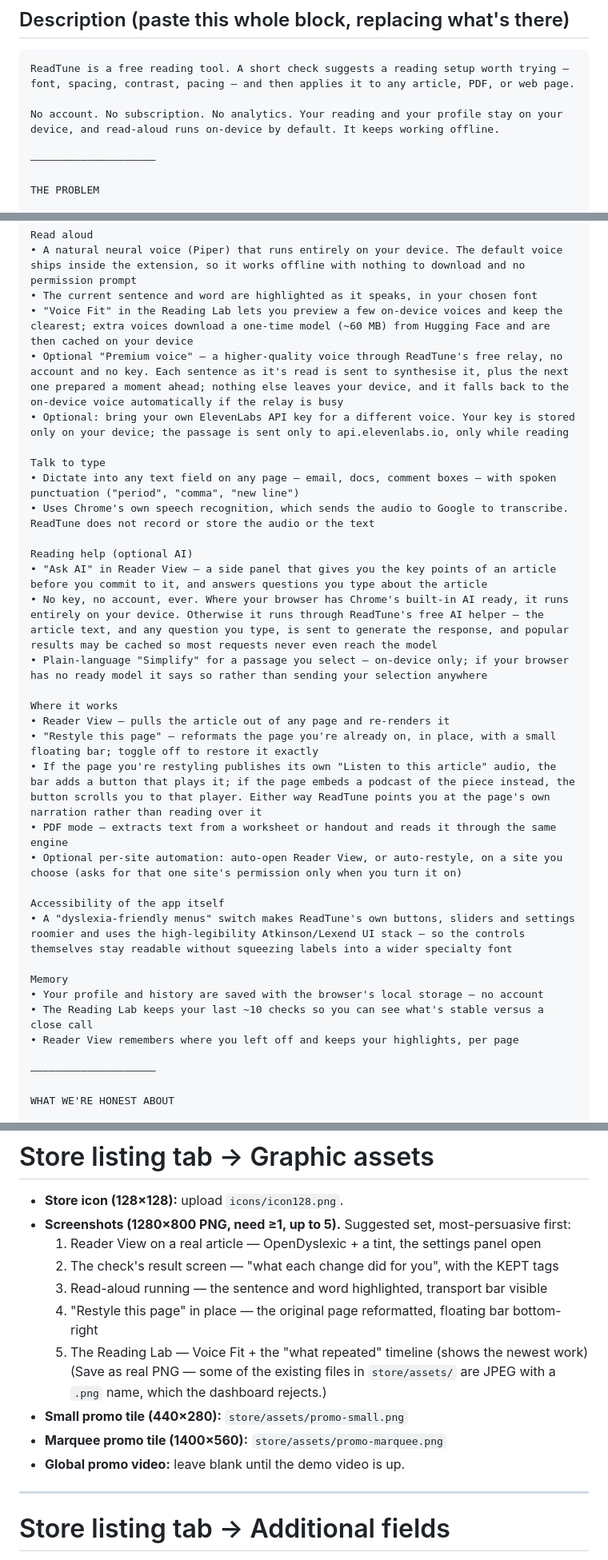
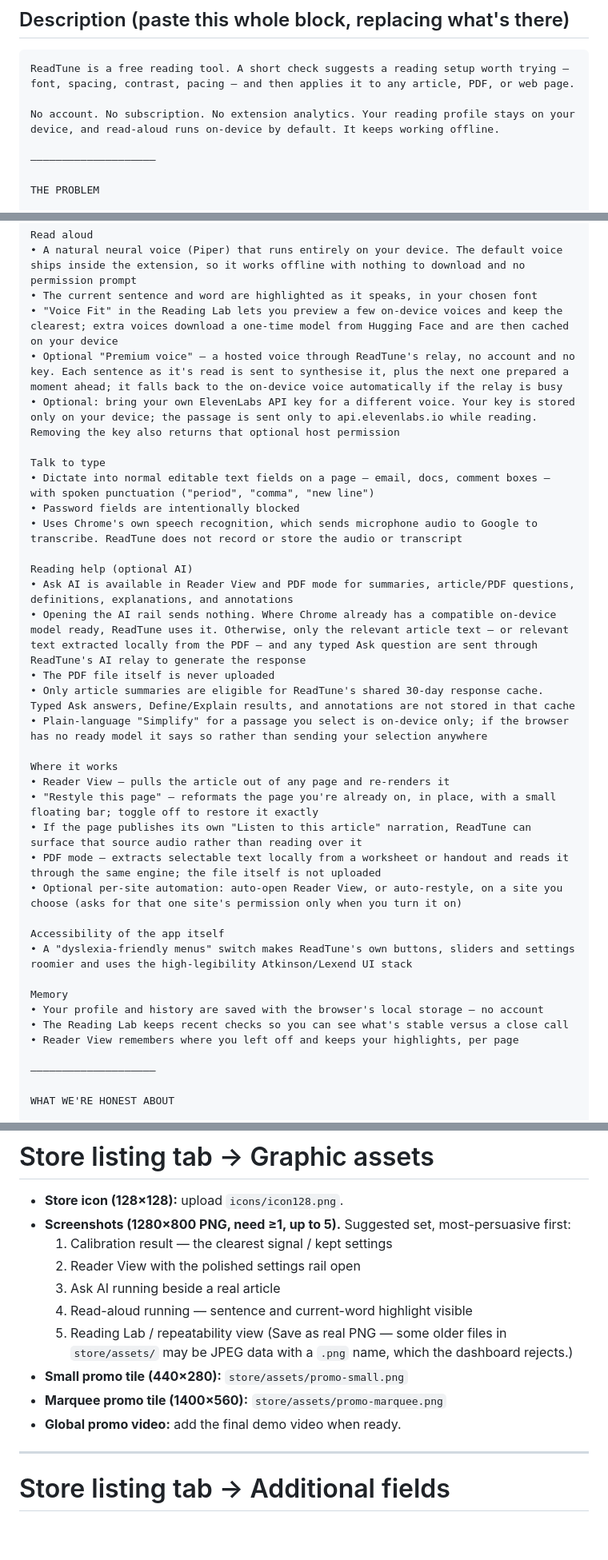
Before and after one commit to Engineer9118brov2/readtune, a Markdown page: store/listing.md, 3 parts joined by grey strips. Shown at 80% size. Drawn GitHub-style; blank space fills up the shorter version.

Commit message:
Align Chrome Store privacy and feature copy

````diff
--- a/store/listing.md
+++ b/store/listing.md
@@ -40,7 +39,7 @@ A quick check suggests reading settings to try, then applies them to any article
 ```
 ReadTune is a free reading tool. A short check suggests a reading setup worth trying — font, spacing, contrast, pacing — and then applies it to any article, PDF, or web page.
 
-No account. No subscription. No analytics. Your reading and your profile stay on your device, and read-aloud runs on-device by default. It keeps working offline.
+No account. No subscription. No extension analytics. Your reading profile stays on your device, and read-aloud runs on-device by default. It keeps working offline.
 
 ————————————————————
 
@@ -82,32 +81,35 @@ Focus and pacing
 Read aloud
 • A natural neural voice (Piper) that runs entirely on your device. The default voice ships inside the extension, so it works offline with nothing to download and no permission prompt
 • The current sentence and word are highlighted as it speaks, in your chosen font
-• "Voice Fit" in the Reading Lab lets you preview a few on-device voices and keep the clearest; extra voices download a one-time model (~60 MB) from Hugging Face and are then cached on your device
-• Optional "Premium voice" — a higher-quality voice through ReadTune's free relay, no account and no key. Each sentence as it's read is sent to synthesise it, plus the next one prepared a moment ahead; nothing else leaves your device, and it falls back to the on-device voice automatically if the relay is busy
-• Optional: bring your own ElevenLabs API key for a different voice. Your key is stored only on your device; the passage is sent only to api.elevenlabs.io, only while reading
+• "Voice Fit" in the Reading Lab lets you preview a few on-device voices and keep the clearest; extra voices download a one-time model from Hugging Face and are then cached on your device
+• Optional "Premium voice" — a hosted voice through ReadTune's relay, no account and no key. Each sentence as it's read is sent to synthesise it, plus the next one prepared a moment ahead; it falls back to the on-device voice automatically if the relay is busy
+• Optional: bring your own ElevenLabs API key for a different voice. Your key is stored only on your device; the passage is sent only to api.elevenlabs.io while reading. Removing the key also returns that optional host permission
 
 Talk to type
-• Dictate into any text field on any page — email, docs, comment boxes — with spoken punctuation ("period", "comma", "new line")
-• Uses Chrome's own speech recognition, which sends the audio to Google to transcribe. ReadTune does not record or store the audio or the text
+• Dictate into normal editable text fields on a page — email, docs, comment boxes — with spoken punctuation ("period", "comma", "new line")
+• Password fields are intentionally blocked
+• Uses Chrome's own speech recognition, which sends microphone audio to Google to transcribe. ReadTune does not record or store the audio or transcript
 
 Reading help (optional AI)
-• "Ask AI" in Reader View — a side panel that gives you the key points of an article before you commit to it, and answers questions you type about the article
-• No key, no account, ever. Where your browser has Chrome's built-in AI ready, it runs entirely on your device. Otherwise it runs through ReadTune's free AI helper — the article text, and any question you type, is sent to generate the response, and popular results may be cached so most requests never even reach the model
-• Plain-language "Simplify" for a passage you select — on-device only; if your browser has no ready model it says so rather than sending your selection anywhere
+• Ask AI is available in Reader View and PDF mode for summaries, article/PDF questions, definitions, explanations, and annotations
+• Opening the AI rail sends nothing. Where Chrome already has a compatible on-device model ready, ReadTune uses it. Otherwise, only the relevant article text — or relevant text extracted locally from the PDF — and any typed Ask question are sent through ReadTune's AI relay to generate the response
+• The PDF file itself is never uploaded
+• Only article summaries are eligible for ReadTune's shared 30-day response cache. Typed Ask answers, Define/Explain results, and annotations are not stored in that cache
+• Plain-language "Simplify" for a passage you select is on-device only; if the browser has no ready model it says so rather than sending your selection anywhere
 
 Where it works
 • Reader View — pulls the article out of any page and re-renders it
 • "Restyle this page" — reformats the page you're already on, in place, with a small floating bar; toggle off to restore it exactly
-• If the page you're restyling publishes its own "Listen to this article" audio, the bar adds a button that plays it; if the page embeds a podcast of the piece instead, the button scrolls you to that player. Either way ReadTune points you at the page's own narration rather than reading over it
-• PDF mode — extracts text from a worksheet or handout and reads it through the same engine
+• If the page publishes its own "Listen to this article" narration, ReadTune can surface that source audio rather than reading over it
+• PDF mode — extracts selectable text locally from a worksheet or handout and reads it through the same engine; the file itself is not uploaded
 • Optional per-site automation: auto-open Reader View, or auto-restyle, on a site you choose (asks for that one site's permission only when you turn it on)
 
 Accessibility of the app itself
-• A "dyslexia-friendly menus" switch makes ReadTune's own buttons, sliders and settings roomier and uses the high-legibility Atkinson/Lexend UI stack — so the controls themselves stay readable without squeezing labels into a wider specialty font
+• A "dyslexia-friendly menus" switch makes ReadTune's own buttons, sliders and settings roomier and uses the high-legibility Atkinson/Lexend UI stack
 
 Memory
 • Your profile and history are saved with the browser's local storage — no account
-• The Reading Lab keeps your last ~10 checks so you can see what's stable versus a close call
+• The Reading Lab keeps recent checks so you can see what's stable versus a close call
 • Reader View remembers where you left off and keeps your highlights, per page
 
 ————————————————————
@@ -145,16 +149,15 @@ English (United States)
 
 - **Store icon (128×128):** upload `icons/icon128.png`.
 - **Screenshots (1280×800 PNG, need ≥1, up to 5).** Suggested set, most-persuasive first:
-  1. Reader View on a real article — OpenDyslexic + a tint, the settings panel open
-  2. The check's result screen — "what each change did for you", with the KEPT tags
-  3. Read-aloud running — the sentence and word highlighted, transport bar visible
-  4. "Restyle this page" in place — the original page reformatted, floating bar bottom-right
-  5. The Reading Lab — Voice Fit + the "what repeated" timeline (shows the newest work)
-  (Save as real PNG — some of the existing files in `store/assets/` are JPEG with a
-  `.png` name, which the dashboard rejects.)
+  1. Calibration result — the clearest signal / kept settings
+  2. Reader View with the polished settings rail open
+  3. Ask AI running beside a real article
+  4. Read-aloud running — sentence and current-word highlight visible
+  5. Reading Lab / repeatability view
+  (Save as real PNG — some older files in `store/assets/` may be JPEG data with a `.png` name, which the dashboard rejects.)
 - **Small promo tile (440×280):** `store/assets/promo-small.png`
 - **Marquee promo tile (1400×560):** `store/assets/promo-marquee.png`
-- **Global promo video:** leave blank until the demo video is up.
+- **Global promo video:** add the final demo video when ready.
 
 ---
 
````
Also changed, not shown: other parts of store/listing.md (+27 -31 lines).
